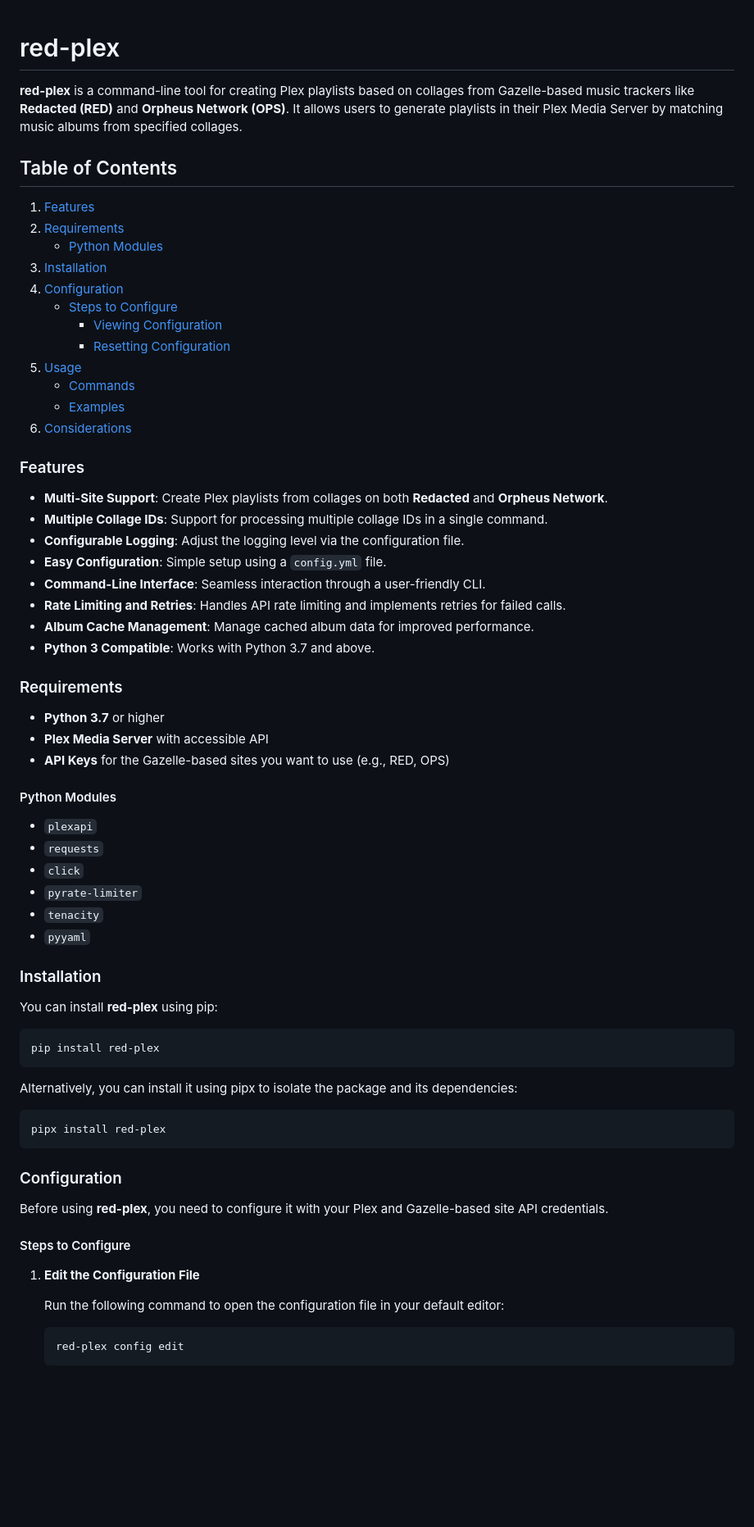
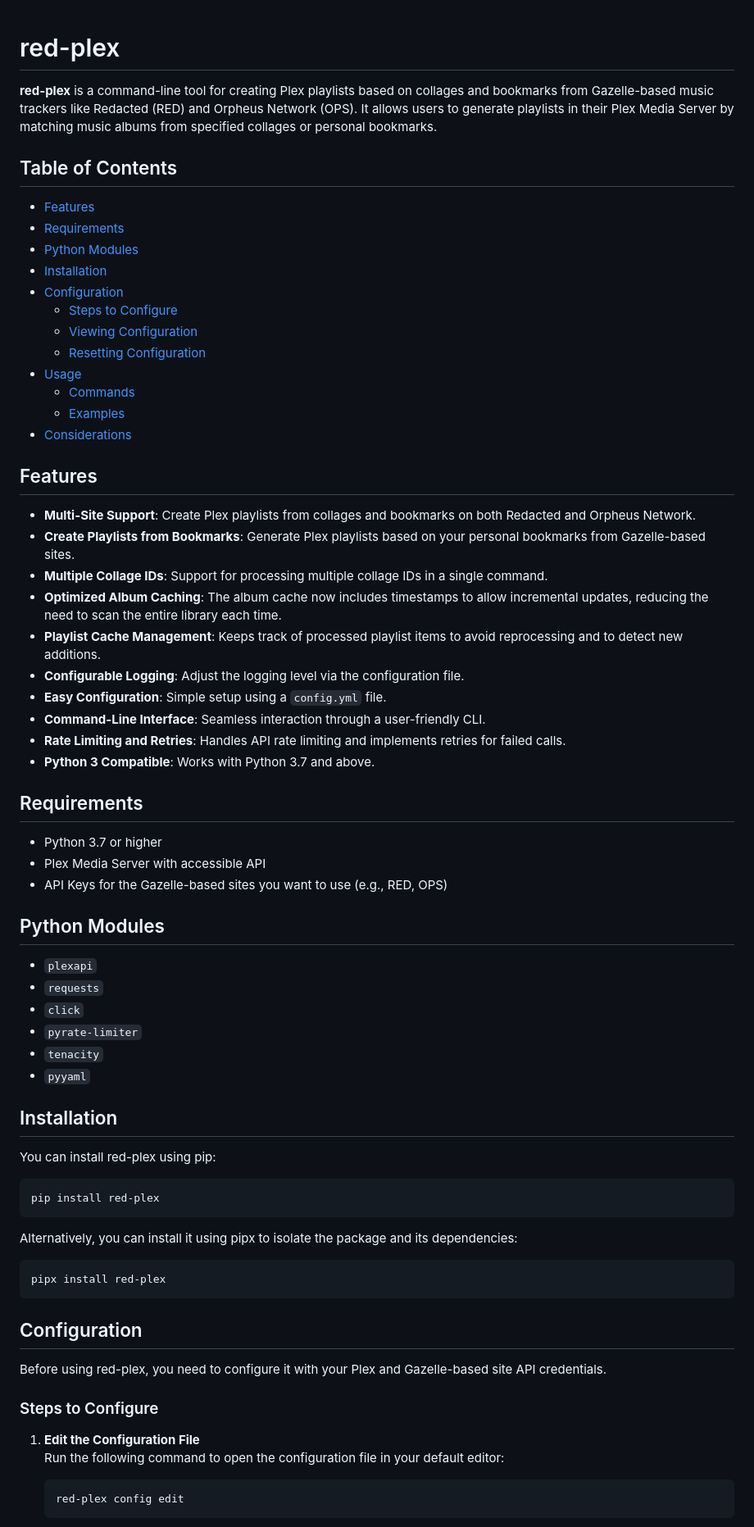
Before and after one commit to marceljungle/red-plex, a Markdown page: README.md, the part around the change printed below. Shown: that part at 82% size. Drawn GitHub-style; blank space fills up the shorter version.

````diff
--- a/README.md
+++ b/README.md
@@ -1,40 +1,43 @@
+
 # red-plex
 
-**red-plex** is a command-line tool for creating Plex playlists based on collages from Gazelle-based music trackers like **Redacted (RED)** and **Orpheus Network (OPS)**. It allows users to generate playlists in their Plex Media Server by matching music albums from specified collages.
+**red-plex** is a command-line tool for creating Plex playlists based on collages and bookmarks from Gazelle-based music trackers like Redacted (RED) and Orpheus Network (OPS). It allows users to generate playlists in their Plex Media Server by matching music albums from specified collages or personal bookmarks.
 
 ## Table of Contents
 
-1. [Features](#features)
-2. [Requirements](#requirements)
-   - [Python Modules](#python-modules)
-3. [Installation](#installation)
-4. [Configuration](#configuration)
-   - [Steps to Configure](#steps-to-configure)
-     - [Viewing Configuration](#viewing-configuration)
-     - [Resetting Configuration](#resetting-configuration)
-5. [Usage](#usage)
-   - [Commands](#commands)
-   - [Examples](#examples)
-6. [Considerations](#considerations)
+- [Features](#features)
+- [Requirements](#requirements)
+- [Python Modules](#python-modules)
+- [Installation](#installation)
+- [Configuration](#configuration)
+  - [Steps to Configure](#steps-to-configure)
+  - [Viewing Configuration](#viewing-configuration)
+  - [Resetting Configuration](#resetting-configuration)
+- [Usage](#usage)
+  - [Commands](#commands)
+  - [Examples](#examples)
+- [Considerations](#considerations)
 
-### Features
+## Features
 
-- **Multi-Site Support**: Create Plex playlists from collages on both **Redacted** and **Orpheus Network**.
+- **Multi-Site Support**: Create Plex playlists from collages and bookmarks on both Redacted and Orpheus Network.
+- **Create Playlists from Bookmarks**: Generate Plex playlists based on your personal bookmarks from Gazelle-based sites.
 - **Multiple Collage IDs**: Support for processing multiple collage IDs in a single command.
+- **Optimized Album Caching**: The album cache now includes timestamps to allow incremental updates, reducing the need to scan the entire library each time.
+- **Playlist Cache Management**: Keeps track of processed playlist items to avoid reprocessing and to detect new additions.
 - **Configurable Logging**: Adjust the logging level via the configuration file.
 - **Easy Configuration**: Simple setup using a `config.yml` file.
 - **Command-Line Interface**: Seamless interaction through a user-friendly CLI.
 - **Rate Limiting and Retries**: Handles API rate limiting and implements retries for failed calls.
-- **Album Cache Management**: Manage cached album data for improved performance.
 - **Python 3 Compatible**: Works with Python 3.7 and above.
 
-### Requirements
+## Requirements
 
-- **Python 3.7** or higher
-- **Plex Media Server** with accessible API
-- **API Keys** for the Gazelle-based sites you want to use (e.g., RED, OPS)
+- Python 3.7 or higher
+- Plex Media Server with accessible API
+- API Keys for the Gazelle-based sites you want to use (e.g., RED, OPS)
 
-#### Python Modules
+## Python Modules
 
 - `plexapi`
 - `requests`
@@ -43,9 +46,9 @@
 - `tenacity`
 - `pyyaml`
 
-### Installation
+## Installation
 
-You can install **red-plex** using pip:
+You can install red-plex using pip:
 
 ```bash
 pip install red-plex
@@ -57,14 +60,13 @@ Alternatively, you can install it using pipx to isolate the package and its depe
 pipx install red-plex
 ```
 
-### Configuration
+## Configuration
 
-Before using **red-plex**, you need to configure it with your Plex and Gazelle-based site API credentials.
+Before using red-plex, you need to configure it with your Plex and Gazelle-based site API credentials.
 
-#### Steps to Configure
+### Steps to Configure
 
 1. **Edit the Configuration File**
-
    Run the following command to open the configuration file in your default editor:
 
    ```bash
````
Also changed, not shown: other parts of README.md (+59 -95 lines).
